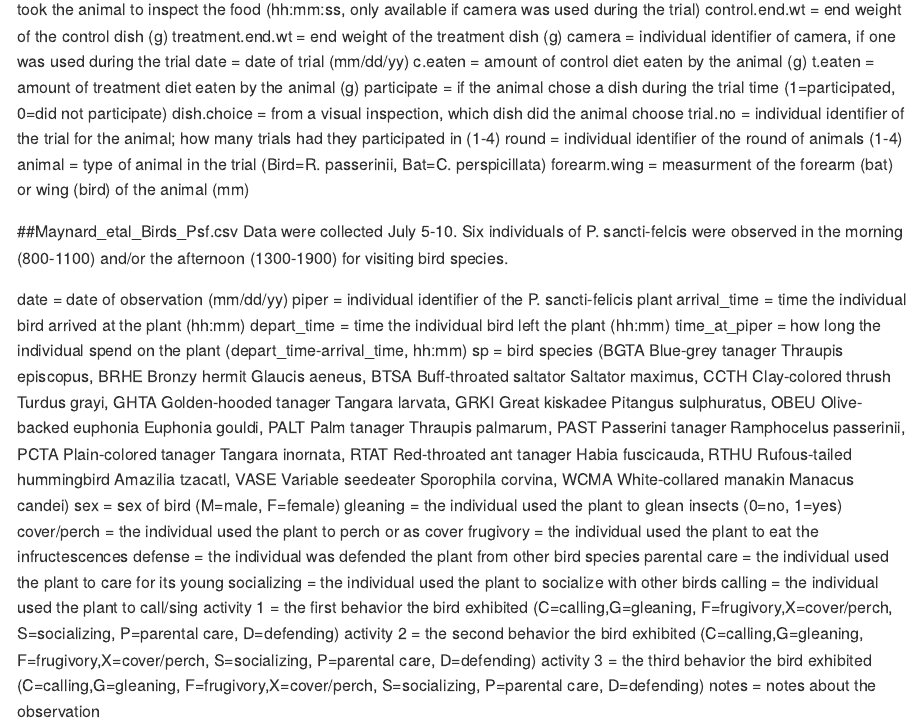
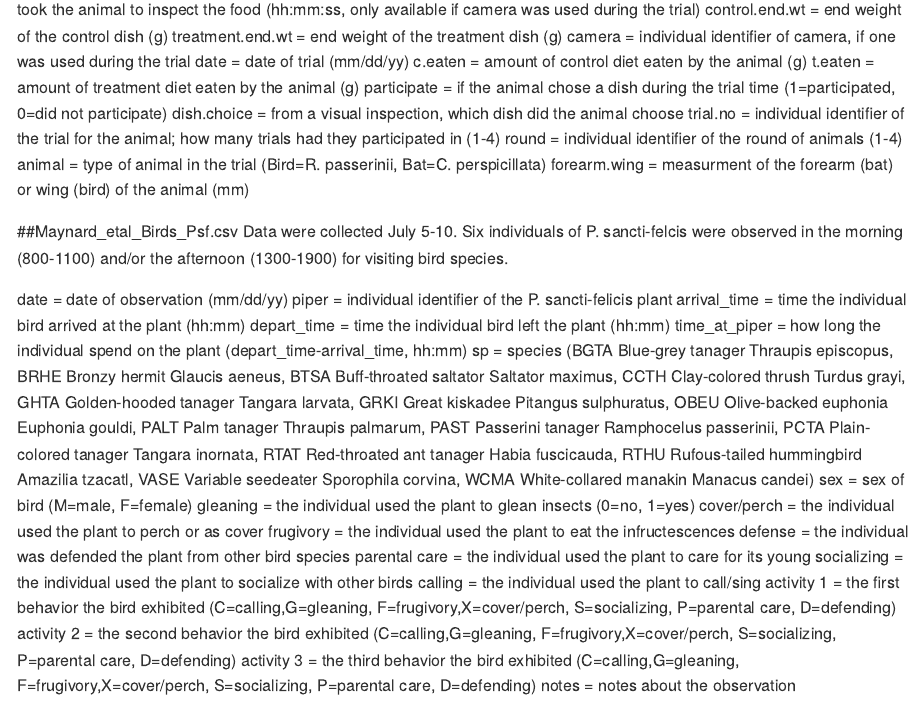
Before and after one commit to ldmaynard/LDM, an R Markdown document (Alkenylphenols/README.Rmd): the page in a window 1100 px wide, from 1560 px down. Rendered offline with R 4.5, knitr and Pandoc, with nearby package versions.

Commit message:
Update README.Rmd

```diff
--- a/Alkenylphenols/README.Rmd
+++ b/Alkenylphenols/README.Rmd
@@ -133,7 +133,7 @@ piper = individual identifier of the P. sancti-felicis plant
 arrival_time = time the individual bird arrived at the plant (hh:mm)
 depart_time = time the individual bird left the plant (hh:mm)
 time_at_piper = how long the individual spend on the plant (depart_time-arrival_time, hh:mm)
-sp = bird species  (BGTA	Blue-grey tanager	Thraupis episcopus,
+sp = species  (BGTA	Blue-grey tanager	Thraupis episcopus,
 		BRHE	Bronzy hermit	Glaucis aeneus,
 		BTSA	Buff-throated saltator	Saltator maximus,
 		CCTH	Clay-colored thrush	Turdus grayi,
```
